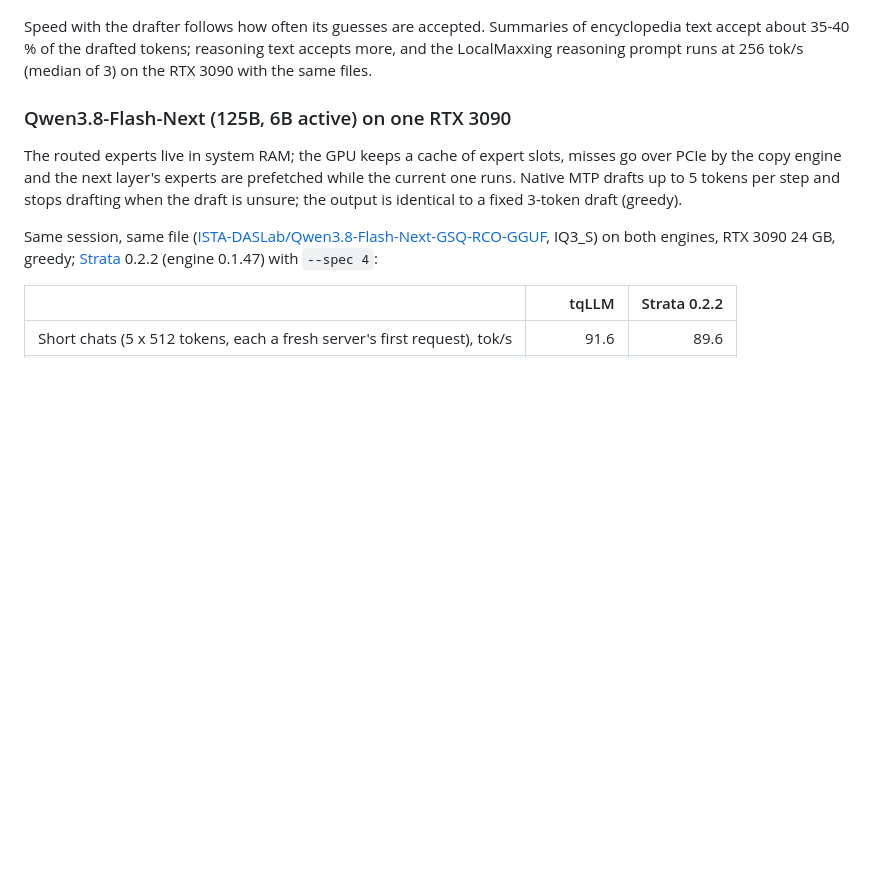
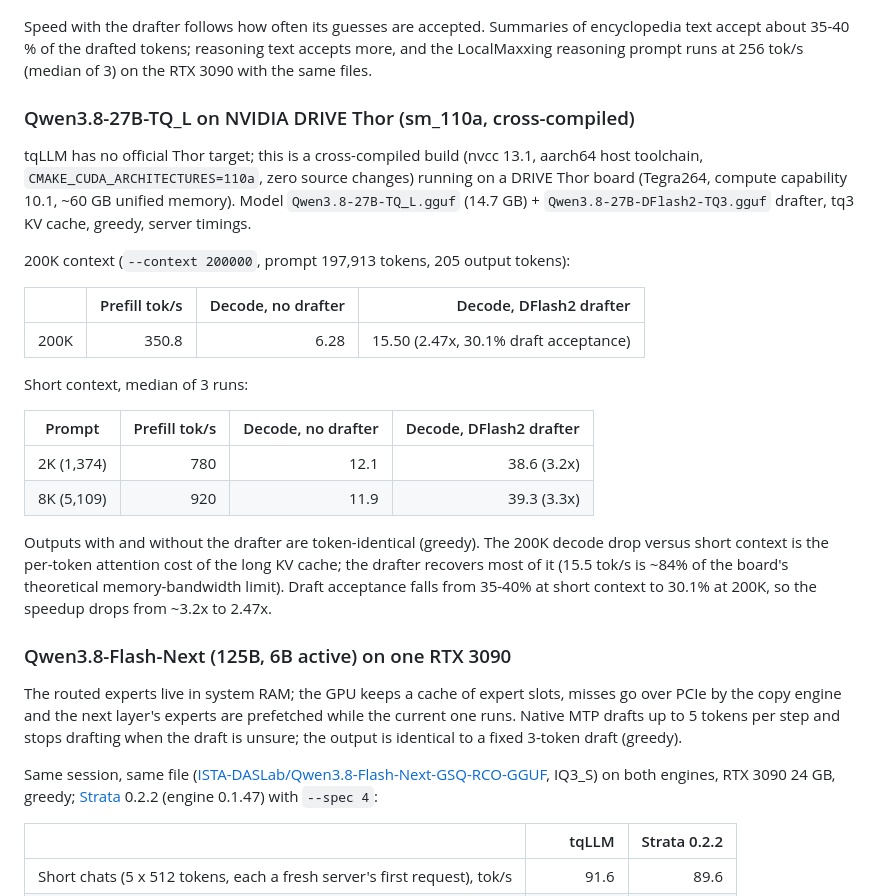
Before and after one commit to turbo-tan/tqllm, a Markdown page: docs/BENCHMARKS.md, the part around the change. GitHub-like rendering; blank space fills up the shorter version.

Commit message:
docs: DRIVE Thor (sm_110a) cross-compiled benchmark results (#32)
Qwen3.8-27B-TQ_L + DFlash2 drafter on a DRIVE Thor board (Tegra264,
CC 10.1, ~60 GB unified memory), engine d7d9f7d, cross-compiled with
nvcc 13.1 / aarch64 toolchain, CMAKE_CUDA_ARCHITECTURES=110a, zero
source changes. 200K context: 350.8 tok/s prefill, 6.28 tok/s decode
no drafter, 15.50 tok/s with DFlash2 (2.47x, 30.1% draft acceptance);
drafter output token-identical to no-drafter (greedy).

Measured by the isenlink team (2026-11-09); raw server-timing JSON and
the full test report are archived in the internal Gitea repo
ai02-z/thor-tqllm-porting-test. AI-assisted drafting of this section;
all numbers verified against the raw bench JSON.

Co-authored-by: isenlink <isenlink@users.noreply.github.com>

```diff
--- a/docs/BENCHMARKS.md
+++ b/docs/BENCHMARKS.md
@@ -24,6 +24,33 @@ RTX 5060 Ti 16 GB (WSL 2), engine `be4fd21`, drafter on, one run each: the memor
 Speed with the drafter follows how often its guesses are accepted. Summaries of encyclopedia text accept about 35-40 %
 of the drafted tokens; reasoning text accepts more, and the LocalMaxxing reasoning prompt runs at 256 tok/s (median of
 3) on the RTX 3090 with the same files.
+
+### Qwen3.8-27B-TQ_L on NVIDIA DRIVE Thor (sm_110a, cross-compiled)
+
+tqLLM has no official Thor target; this is a cross-compiled build (nvcc 13.1,
+aarch64 host toolchain, `CMAKE_CUDA_ARCHITECTURES=110a`, zero source changes)
+running on a DRIVE Thor board (Tegra264, compute capability 10.1, ~60 GB
+unified memory). Model `Qwen3.8-27B-TQ_L.gguf` (14.7 GB) +
+`Qwen3.8-27B-DFlash2-TQ3.gguf` drafter, tq3 KV cache, greedy, server timings.
+
+200K context (`--context 200000`, prompt 197,913 tokens, 205 output tokens):
+
+| | Prefill tok/s | Decode, no drafter | Decode, DFlash2 drafter |
+|---|---:|---:|---:|
+| 200K | 350.8 | 6.28 | 15.50 (2.47x, 30.1% draft acceptance) |
+
+Short context, median of 3 runs:
+
+| Prompt | Prefill tok/s | Decode, no drafter | Decode, DFlash2 drafter |
+|---|---:|---:|---:|
+| 2K (1,374) | 780 | 12.1 | 38.6 (3.2x) |
+| 8K (5,109) | 920 | 11.9 | 39.3 (3.3x) |
+
+Outputs with and without the drafter are token-identical (greedy). The 200K
+decode drop versus short context is the per-token attention cost of the long
+KV cache; the drafter recovers most of it (15.5 tok/s is ~84% of the board's
+theoretical memory-bandwidth limit). Draft acceptance falls from 35-40% at
+short context to 30.1% at 200K, so the speedup drops from ~3.2x to 2.47x.
 
 ### Qwen3.8-Flash-Next (125B, 6B active) on one RTX 3090
 
```
